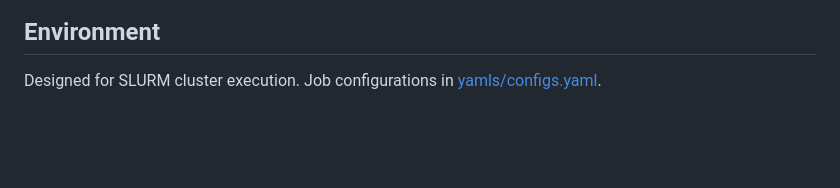
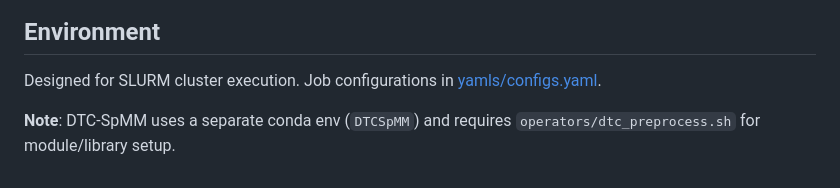
Before and after one commit to paolosyloslabini/Reordering-for-blocks, a Markdown page: README.md, the part around the change. GitHub-like rendering; blank space fills up the shorter version.

Commit message:
readmreadmee

```diff
--- a/README.md
+++ b/README.md
@@ -154,3 +154,5 @@ Indices are **1-based**.
 ## Environment
 
 Designed for SLURM cluster execution. Job configurations in [yamls/configs.yaml](yamls/configs.yaml).
+
+**Note**: DTC-SpMM uses a separate conda env (`DTCSpMM`) and requires `operators/dtc_preprocess.sh` for module/library setup.
```
